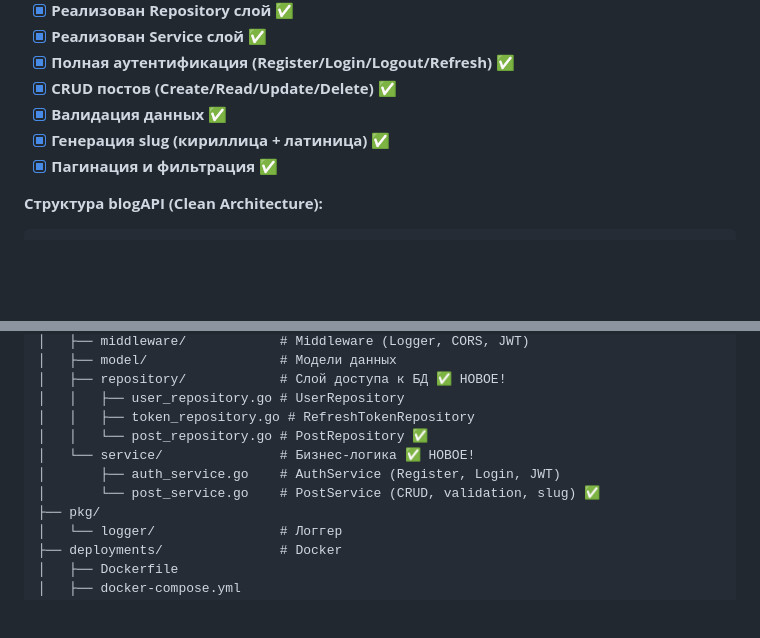
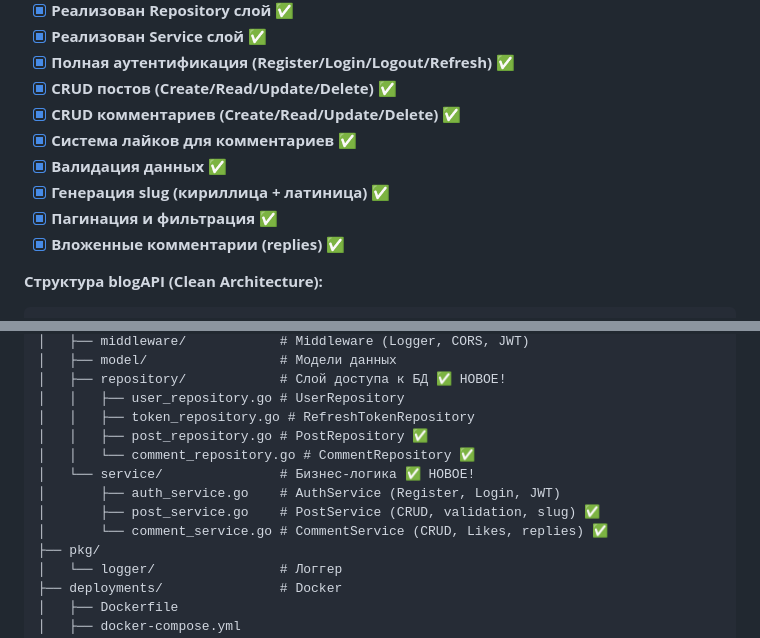
Before and after one commit to Folombas/Go365, a Markdown page: Go88/CHANGELOG.md, 2 parts joined by grey strips. Drawn GitHub-style; blank space fills up the shorter version.

Commit message:
Update blogAPI: Comments CRUD + Likes implementation
Co-authored-by: Qwen-Coder <qwen-coder@alibabacloud.com>

````diff
--- a/Go88/CHANGELOG.md
+++ b/Go88/CHANGELOG.md
@@ -173,9 +173,12 @@ easyGo/
 - [x] **Реализован Service слой** ✅
 - [x] **Полная аутентификация (Register/Login/Logout/Refresh)** ✅
 - [x] **CRUD постов (Create/Read/Update/Delete)** ✅
+- [x] **CRUD комментариев (Create/Read/Update/Delete)** ✅
+- [x] **Система лайков для комментариев** ✅
 - [x] **Валидация данных** ✅
 - [x] **Генерация slug (кириллица + латиница)** ✅
 - [x] **Пагинация и фильтрация** ✅
+- [x] **Вложенные комментарии (replies)** ✅
 
 **Структура blogAPI (Clean Architecture):**
 ```
@@ -194,10 +197,12 @@ blog-api/
 │   ├── repository/            # Слой доступа к БД ✅ НОВОЕ!
 │   │   ├── user_repository.go # UserRepository
 │   │   ├── token_repository.go # RefreshTokenRepository
-│   │   └── post_repository.go # PostRepository ✅
+│   │   ├── post_repository.go # PostRepository ✅
+│   │   └── comment_repository.go # CommentRepository ✅
 │   └── service/               # Бизнес-логика ✅ НОВОЕ!
 │       ├── auth_service.go    # AuthService (Register, Login, JWT)
-│       └── post_service.go    # PostService (CRUD, validation, slug) ✅
+│       ├── post_service.go    # PostService (CRUD, validation, slug) ✅
+│       └── comment_service.go # CommentService (CRUD, Likes, replies) ✅
 ├── pkg/
 │   └── logger/                # Логгер
 ├── deployments/               # Docker
````
